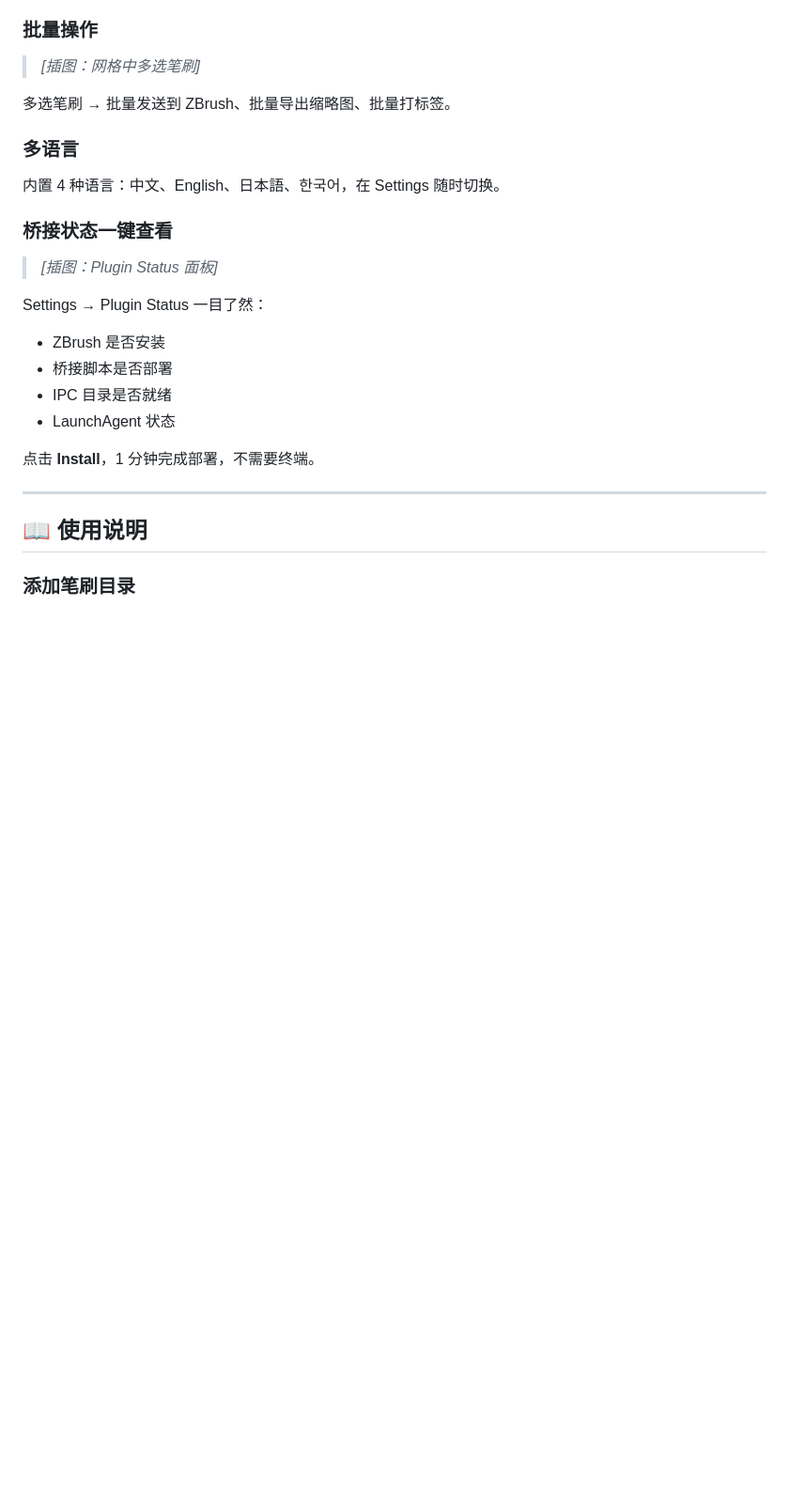
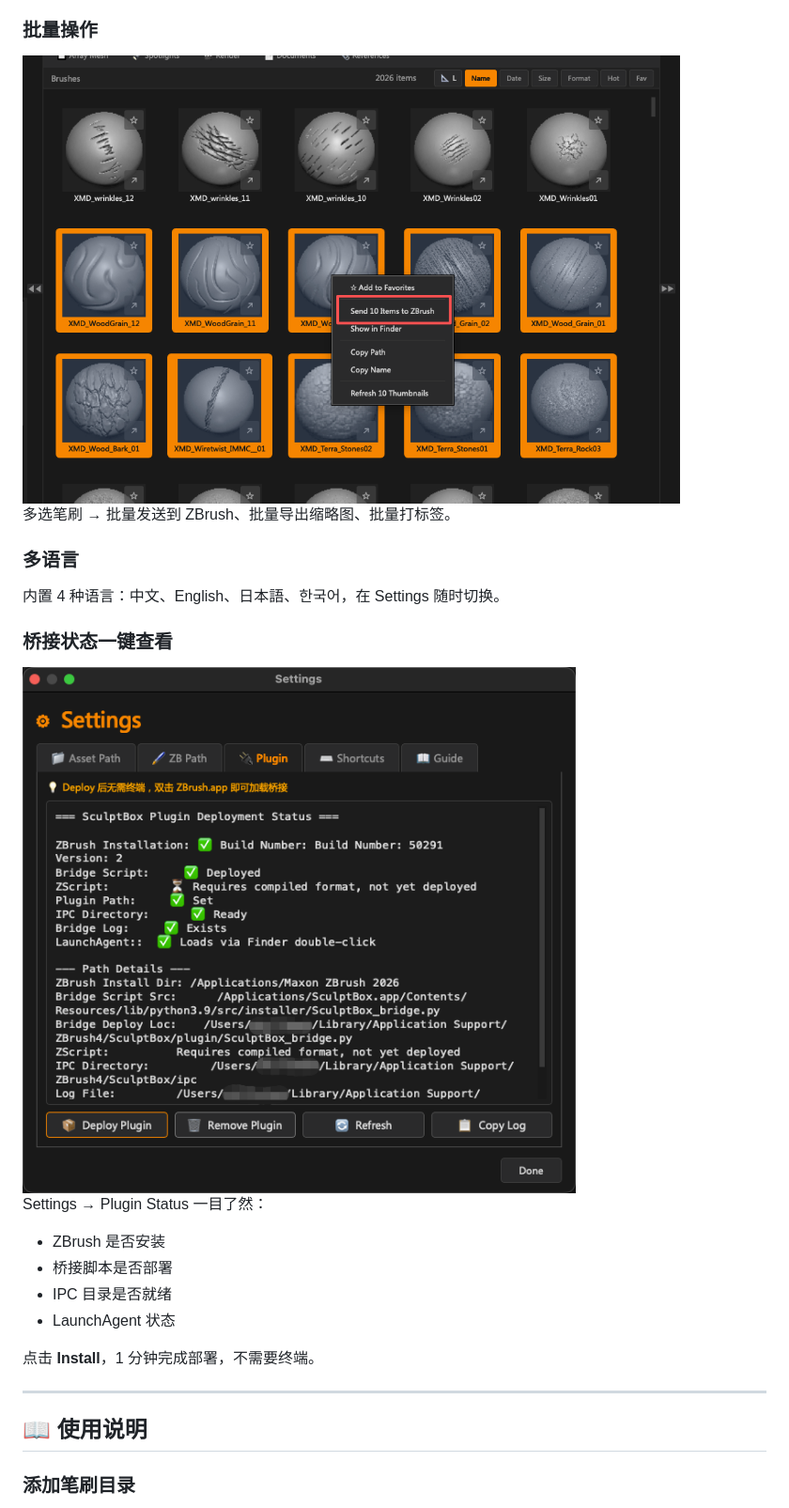
Before and after one commit to skillshen-boop/SculptBox, a Markdown page: README.zh.md, the part around one of its changes. Shown at 94% size. Drawn GitHub-style; blank space fills up the shorter version.

```diff
--- a/README.zh.md
+++ b/README.zh.md
@@ -66,7 +66,7 @@ SculptBox 自动索引你的全部笔刷目录。几千个笔刷，几秒加载
 
 ### 批量操作
 
-> *[插图：网格中多选笔刷]*
+<img src="promo/assets/screenshot_batch.png" width="700" alt="批量多选"/>
 
 多选笔刷 → 批量发送到 ZBrush、批量导出缩略图、批量打标签。
 
@@ -76,7 +76,7 @@ SculptBox 自动索引你的全部笔刷目录。几千个笔刷，几秒加载
 
 ### 桥接状态一键查看
 
-> *[插图：Plugin Status 面板]*
+<img src="promo/assets/screenshot_plugin_status.png" width="600" alt="桥接状态"/>
 
 Settings → Plugin Status 一目了然：
 - ZBrush 是否安装
```
Also changed, not shown: other parts of README.zh.md (+3 -3 lines), README.md (+5 -5 lines).
